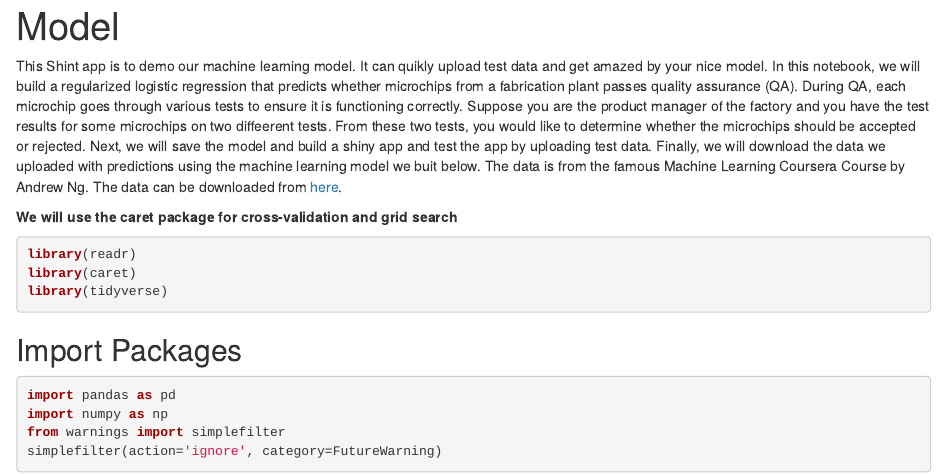
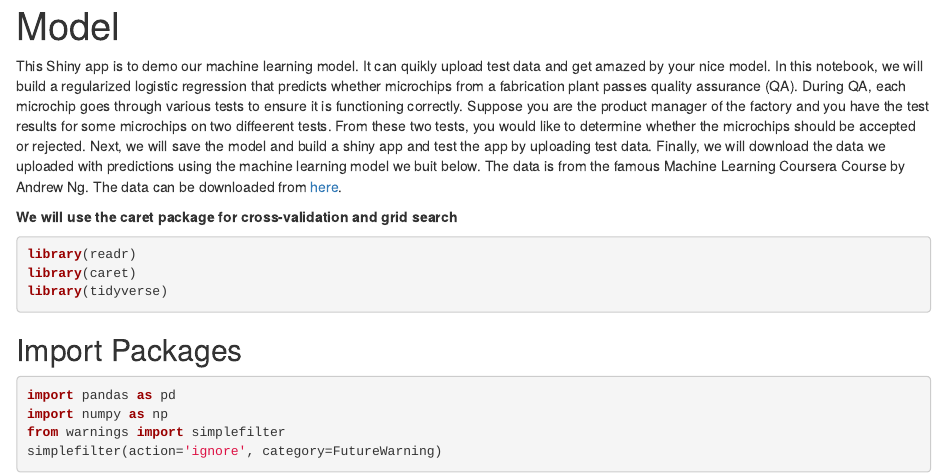
Before and after one commit to chunngoo23/Customer-Complaint-Product-Prediction, an R Markdown document (rshiny/model&preprocess/Model_mine.Rmd): the page in a window 1100 px wide, from its top. Rendered offline with R 4.5, knitr and Pandoc, with nearby package versions; some code elsewhere in the file could not run offline.

Commit message:
Update Model_mine.Rmd

```diff
--- a/rshiny/model&preprocess/Model_mine.Rmd
+++ b/rshiny/model&preprocess/Model_mine.Rmd
@@ -5,7 +5,7 @@ output:
     df_print: paged
 ---
 
-This Shint app is to demo our machine learning model. It can quikly upload test data and get amazed by your nice model. In this notebook, we will build a regularized logistic regression that predicts whether microchips from a fabrication plant passes quality assurance (QA). During QA, each microchip goes through various tests to ensure it is functioning correctly. Suppose you are the product manager of the factory and you have the test results for some microchips on two diffeerent tests. From these two tests, you would like to determine whether the microchips should be accepted or rejected. Next, we will save the model and build a shiny app and test the app by uploading test data. Finally, we will download the data we uploaded with predictions using the machine learning model we buit below. The data is from the famous Machine Learning Coursera Course by Andrew Ng. The data can be downloaded from [here](http://datascience-enthusiast.com/data/ex2data2.txt).
+This Shiny app is to demo our machine learning model. It can quikly upload test data and get amazed by your nice model. In this notebook, we will build a regularized logistic regression that predicts whether microchips from a fabrication plant passes quality assurance (QA). During QA, each microchip goes through various tests to ensure it is functioning correctly. Suppose you are the product manager of the factory and you have the test results for some microchips on two diffeerent tests. From these two tests, you would like to determine whether the microchips should be accepted or rejected. Next, we will save the model and build a shiny app and test the app by uploading test data. Finally, we will download the data we uploaded with predictions using the machine learning model we buit below. The data is from the famous Machine Learning Coursera Course by Andrew Ng. The data can be downloaded from [here](http://datascience-enthusiast.com/data/ex2data2.txt).
 
 
 **We will use the caret package for cross-validation and grid search**
```
